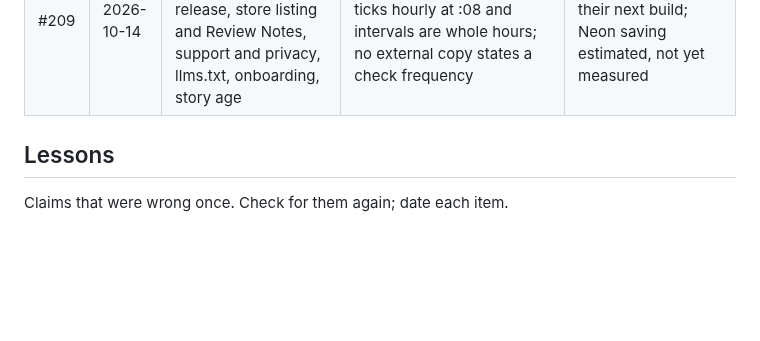
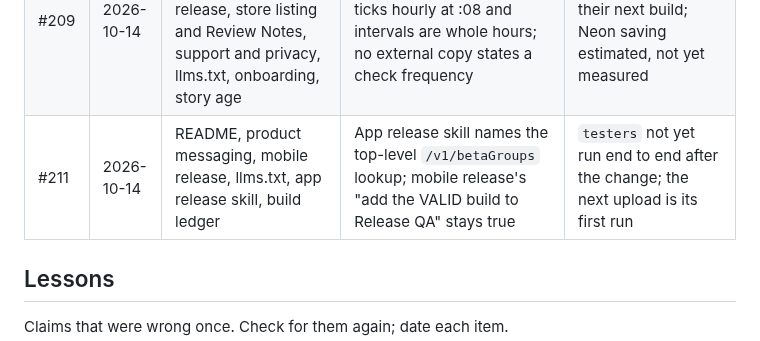
Before and after one commit to astrojams1/newsworthy, a Markdown page: docs/copy-reviews/ledger.md, the part around the change. Drawn GitHub-style; blank space fills up the shorter version.

Commit message:
Record the copy review for #211
Co-Authored-By: Claude Opus 5.5 <noreply@anthropic.com>
Claude-Session: https://claude.ai/code/session_01RShs7gTqmWQqWSrNYkWW1N

```diff
--- a/docs/copy-reviews/ledger.md
+++ b/docs/copy-reviews/ledger.md
@@ -24,6 +24,7 @@ Reviews before 2026-10-01 were recorded only in their PR descriptions.
 | #207 | 2026-10-14 | README, product messaging, llms.txt, caller instructions, rating skill, caller-review skill, AGENTS.md | Caller-review skill checks for relative days; no external copy states prompt wording | v24 adoption awaits verified readings; pre-v24 sentences keep their "today" until replaced |
 | #208 | 2026-10-14 | README, AGENTS.md, product messaging, mobile release, store README, store listing Review Notes, app release skill, preview video | README, product messaging, store README and mobile release: iOS builds locally with Xcode, Android in EAS; the Xcode 26.6 pin and the iOS 27 crash claim are replaced by UIScene adoption | Review Notes still say EAS builds the app, true of build 27 under review; correct at the next resubmission. UIScene build seen on simulators only; preview video already stale, nothing visible changed |
 | #209 | 2026-10-14 | README, AGENTS.md, product messaging, mobile release, store listing and Review Notes, support and privacy, llms.txt, onboarding, story age | README, AGENTS.md and mobile release: the cron ticks hourly at :08 and intervals are whole hours; no external copy states a check frequency | Native apps keep the 60 s poll until their next build; Neon saving estimated, not yet measured |
+| #211 | 2026-10-14 | README, product messaging, mobile release, llms.txt, app release skill, build ledger | App release skill names the top-level `/v1/betaGroups` lookup; mobile release's "add the VALID build to Release QA" stays true | `testers` not yet run end to end after the change; the next upload is its first run |
 
 ## Lessons
 
```
